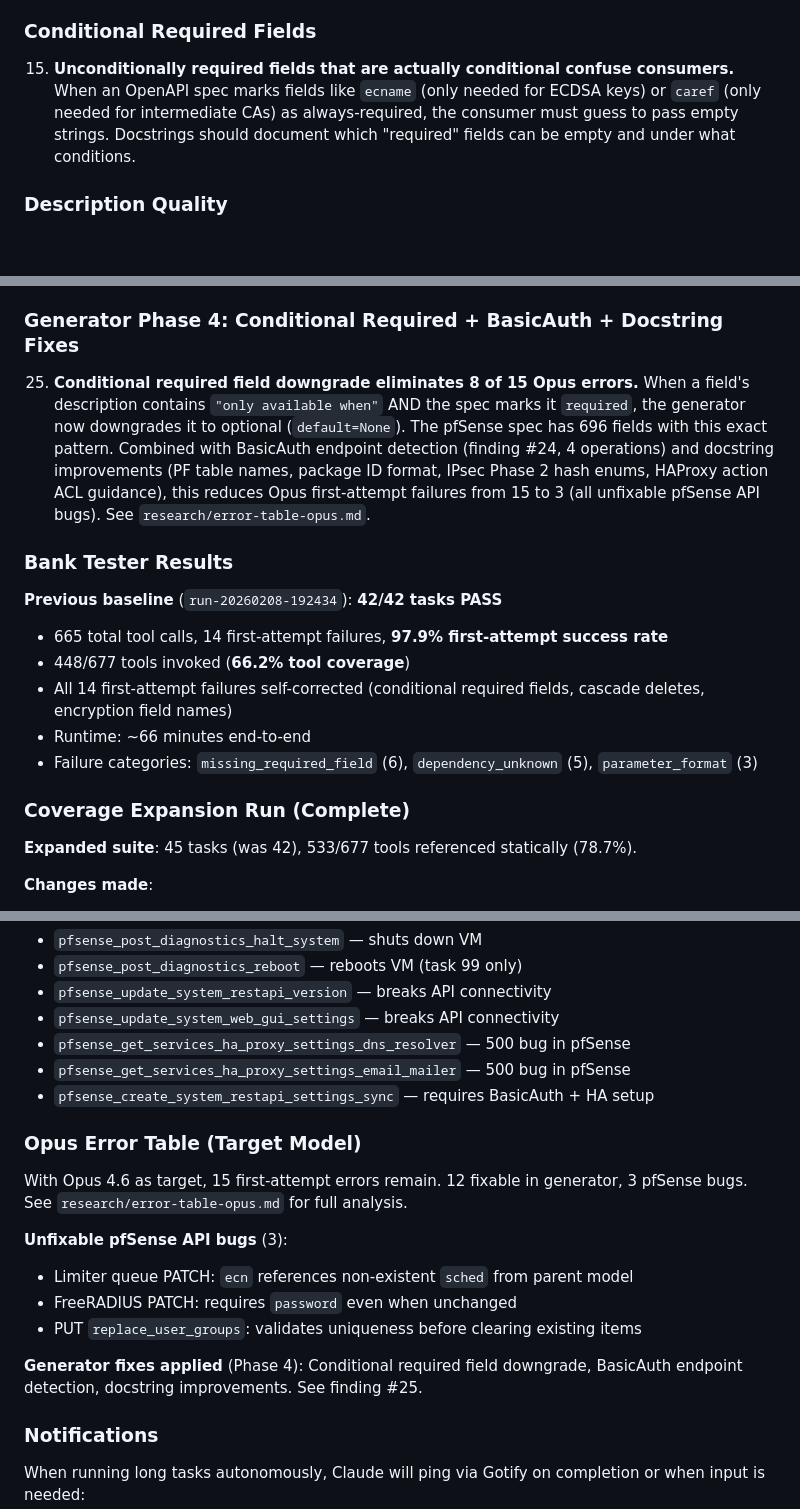
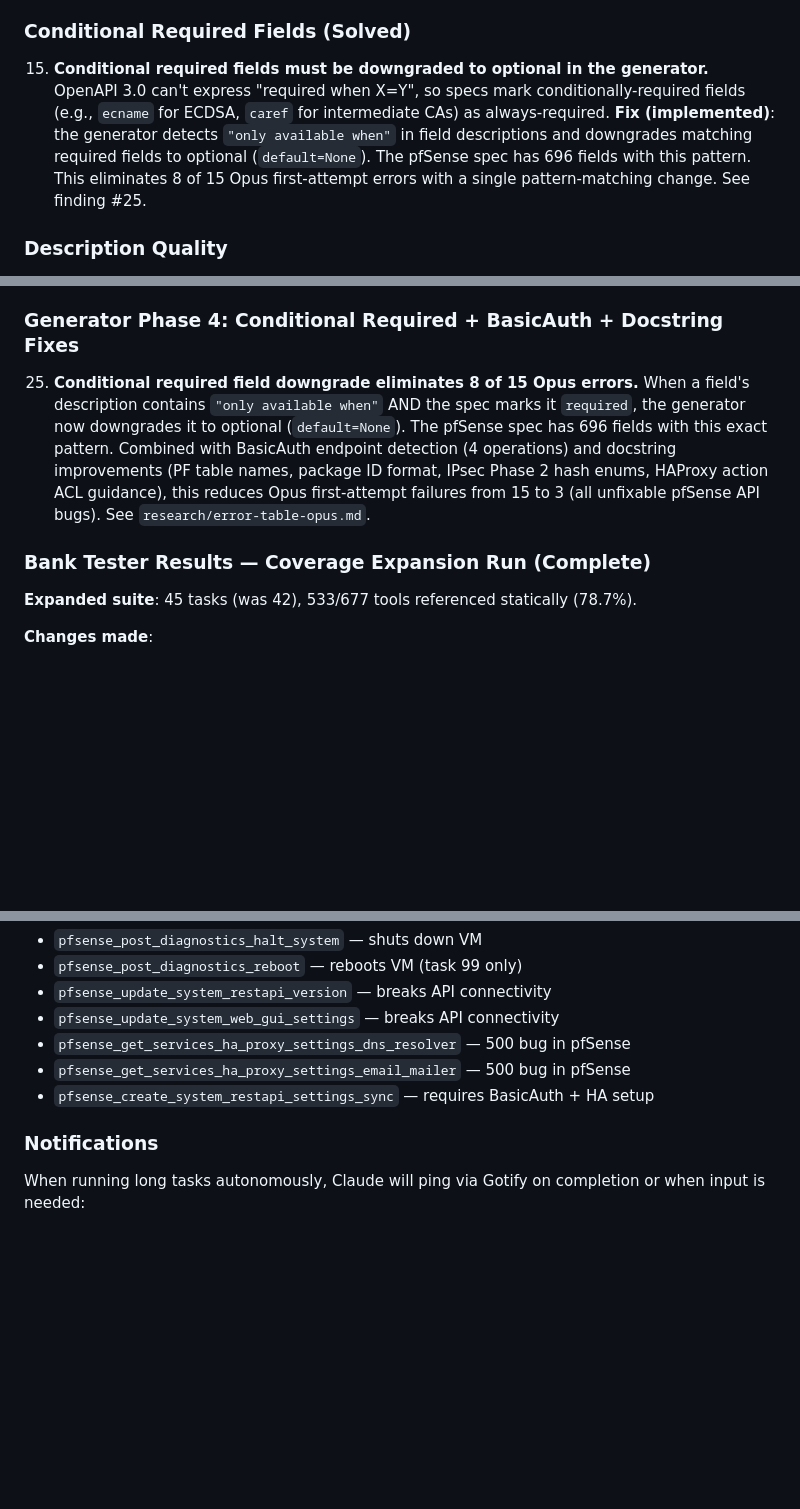
Before and after one commit to abl030/pfsense-mcp, a Markdown page: CLAUDE.md, 3 parts joined by grey strips. GitHub-like rendering; blank space fills up the shorter version.

Commit message:
docs: consolidate findings, clean up stale sections, update MCP best practices
- Finding #15: rewrite from recommendation to "solved" (generator now downgrades conditional required fields)
- Remove stale "Previous baseline" section (superseded by coverage expansion run)
- Remove redundant "Opus Error Table" section (captured in findings #23-25)
- Fix dangling "Bank Tester Results" header
- research/first-attempt-failures.md: note generator fixes are applied
- research/opus-diagnosis-run.md: add post-fix verification results

Co-Authored-By: Claude Opus 4.6 <noreply@anthropic.com>

```diff
--- a/CLAUDE.md
+++ b/CLAUDE.md
@@ -430,9 +430,9 @@ Findings from building a 677-tool MCP server and testing it with an AI consumer
 
 14. **Array parameters that are actually sub-resources cause `parameter_format` failures.** Some APIs expose array fields (e.g., WireGuard `addresses`, `allowedips`) in the create schema, but passing JSON arrays triggers validation errors. The correct pattern is to create the parent without the array, then add items via sub-resource endpoints (`tunnel/address`, `peer/allowed_ip`). Tool docstrings should explicitly note when an array parameter must be managed via sub-resources instead of inline.
 
-### Conditional Required Fields
+### Conditional Required Fields (Solved)
 
-15. **Unconditionally required fields that are actually conditional confuse consumers.** When an OpenAPI spec marks fields like `ecname` (only needed for ECDSA keys) or `caref` (only needed for intermediate CAs) as always-required, the consumer must guess to pass empty strings. Docstrings should document which "required" fields can be empty and under what conditions.
+15. **Conditional required fields must be downgraded to optional in the generator.** OpenAPI 3.0 can't express "required when X=Y", so specs mark conditionally-required fields (e.g., `ecname` for ECDSA, `caref` for intermediate CAs) as always-required. **Fix (implemented)**: the generator detects `"only available when"` in field descriptions and downgrades matching required fields to optional (`default=None`). The pfSense spec has 696 fields with this pattern. This eliminates 8 of 15 Opus first-attempt errors with a single pattern-matching change. See finding #25.
 
 ### Description Quality
 
@@ -468,18 +468,9 @@ Findings from building a 677-tool MCP server and testing it with an AI consumer
 
 ### Generator Phase 4: Conditional Required + BasicAuth + Docstring Fixes
 
-25. **Conditional required field downgrade eliminates 8 of 15 Opus errors.** When a field's description contains `"only available when"` AND the spec marks it `required`, the generator now downgrades it to optional (`default=None`). The pfSense spec has 696 fields with this exact pattern. Combined with BasicAuth endpoint detection (finding #24, 4 operations) and docstring improvements (PF table names, package ID format, IPsec Phase 2 hash enums, HAProxy action ACL guidance), this reduces Opus first-attempt failures from 15 to 3 (all unfixable pfSense API bugs). See `research/error-table-opus.md`.
+25. **Conditional required field downgrade eliminates 8 of 15 Opus errors.** When a field's description contains `"only available when"` AND the spec marks it `required`, the generator now downgrades it to optional (`default=None`). The pfSense spec has 696 fields with this exact pattern. Combined with BasicAuth endpoint detection (4 operations) and docstring improvements (PF table names, package ID format, IPsec Phase 2 hash enums, HAProxy action ACL guidance), this reduces Opus first-attempt failures from 15 to 3 (all unfixable pfSense API bugs). See `research/error-table-opus.md`.
 
-### Bank Tester Results
-
-**Previous baseline** (`run-20260208-192434`): **42/42 tasks PASS**
-- 665 total tool calls, 14 first-attempt failures, **97.9% first-attempt success rate**
-- 448/677 tools invoked (**66.2% tool coverage**)
-- All 14 first-attempt failures self-corrected (conditional required fields, cascade deletes, encryption field names)
-- Runtime: ~66 minutes end-to-end
-- Failure categories: `missing_required_field` (6), `dependency_unknown` (5), `parameter_format` (3)
-
-### Coverage Expansion Run (Complete)
+### Bank Tester Results — Coverage Expansion Run (Complete)
 
 **Expanded suite**: 45 tasks (was 42), 533/677 tools referenced statically (78.7%).
 
@@ -518,17 +509,6 @@ Findings from building a 677-tool MCP server and testing it with an AI consumer
 - `pfsense_get_services_ha_proxy_settings_email_mailer` — 500 bug in pfSense
 - `pfsense_create_system_restapi_settings_sync` — requires BasicAuth + HA setup
 
-### Opus Error Table (Target Model)
-
-With Opus 4.6 as target, 15 first-attempt errors remain. 12 fixable in generator, 3 pfSense bugs. See `research/error-table-opus.md` for full analysis.
-
-**Unfixable pfSense API bugs** (3):
-- Limiter queue PATCH: `ecn` references non-existent `sched` from parent model
-- FreeRADIUS PATCH: requires `password` even when unchanged
-- PUT `replace_user_groups`: validates uniqueness before clearing existing items
-
-**Generator fixes applied** (Phase 4): Conditional required field downgrade, BasicAuth endpoint detection, docstring improvements. See finding #25.
-
 ### Notifications
 
 When running long tasks autonomously, Claude will ping via Gotify on completion or when input is needed:
```
Also changed, not shown: research/first-attempt-failures.md (+4 -2 lines), research/opus-diagnosis-run.md (+9 -0 lines).
